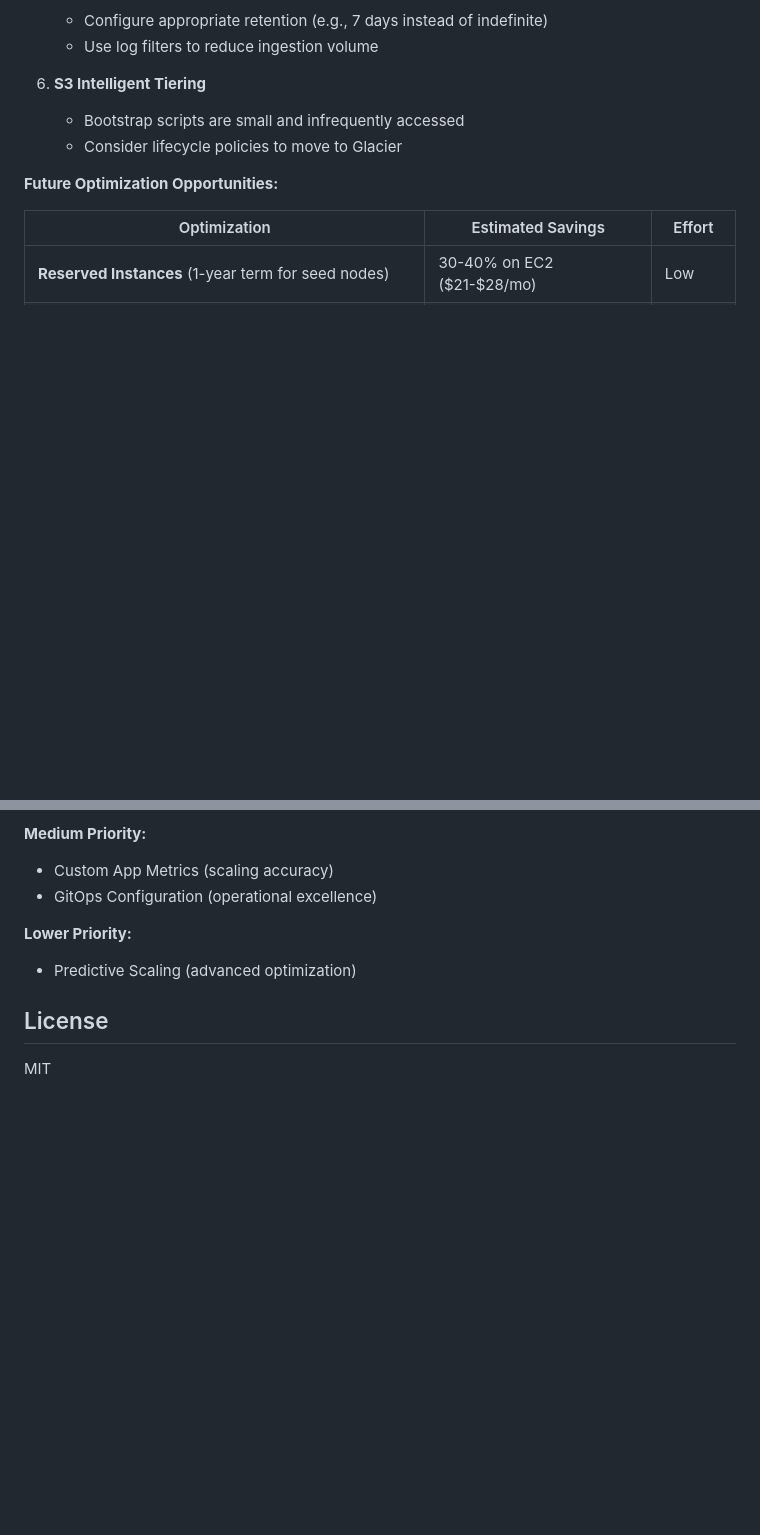
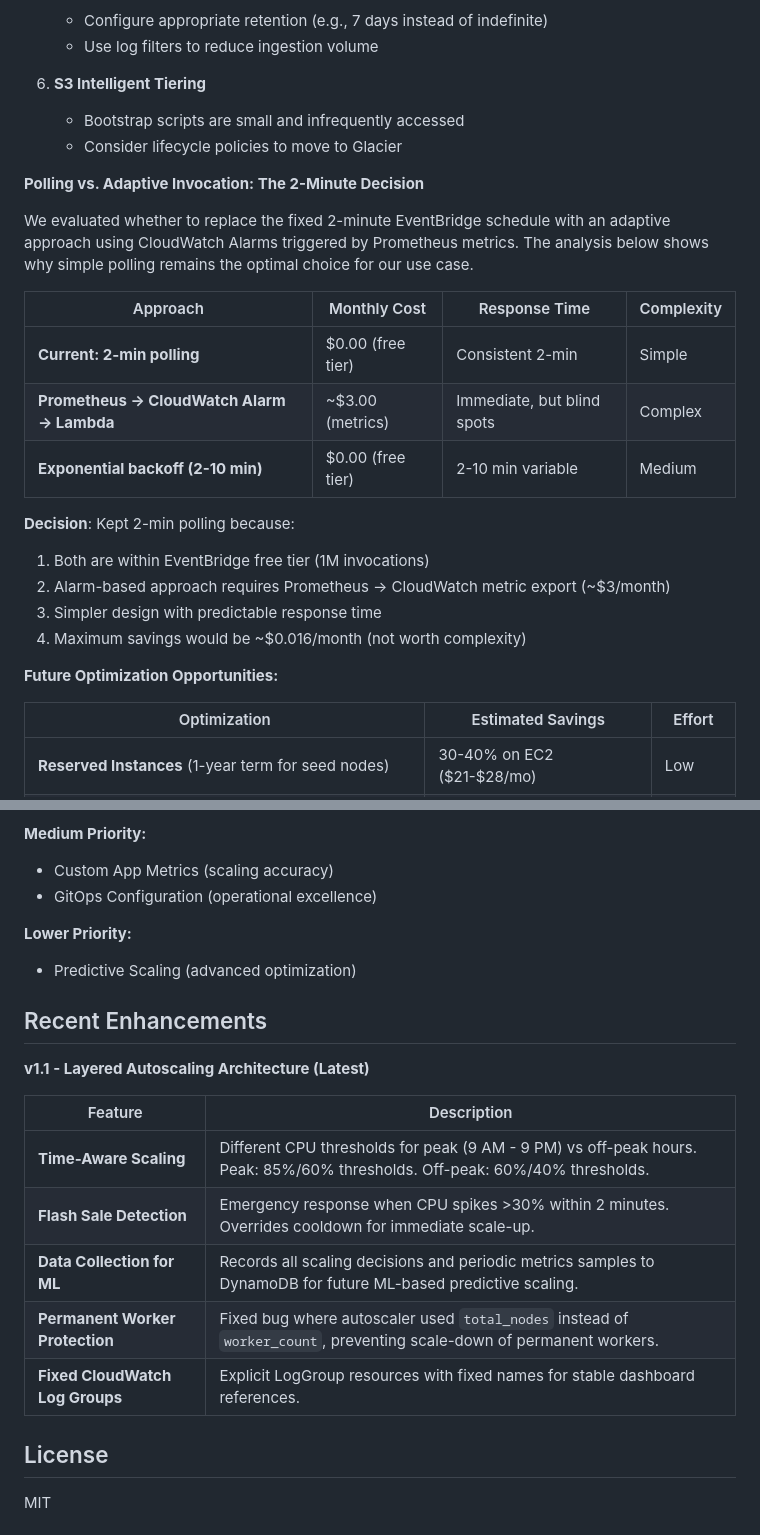
Before and after one commit to kaziiriad/elastikube, a Markdown page: README.md, 2 parts joined by grey strips. GitHub-like rendering; blank space fills up the shorter version.

```diff
--- a/README.md
+++ b/README.md
@@ -850,6 +871,22 @@ Lambda:              0% (free tier)
    - Bootstrap scripts are small and infrequently accessed
    - Consider lifecycle policies to move to Glacier
 
+**Polling vs. Adaptive Invocation: The 2-Minute Decision**
+
+We evaluated whether to replace the fixed 2-minute EventBridge schedule with an adaptive approach using CloudWatch Alarms triggered by Prometheus metrics. The analysis below shows why simple polling remains the optimal choice for our use case.
+
+| Approach | Monthly Cost | Response Time | Complexity |
+|----------|-------------|---------------|------------|
+| **Current: 2-min polling** | $0.00 (free tier) | Consistent 2-min | Simple |
+| **Prometheus → CloudWatch Alarm → Lambda** | ~$3.00 (metrics) | Immediate, but blind spots | Complex |
+| **Exponential backoff (2-10 min)** | $0.00 (free tier) | 2-10 min variable | Medium |
+
+**Decision**: Kept 2-min polling because:
+1. Both are within EventBridge free tier (1M invocations)
+2. Alarm-based approach requires Prometheus → CloudWatch metric export (~$3/month)
+3. Simpler design with predictable response time
+4. Maximum savings would be ~$0.016/month (not worth complexity)
+
 **Future Optimization Opportunities:**
 
 | Optimization | Estimated Savings | Effort |
@@ -1153,5 +1213,17 @@ AWS_PROFILE=k3s-temp-user aws dynamodb scan \
 **Lower Priority:**
 - Predictive Scaling (advanced optimization)
 
+## Recent Enhancements
+
+**v1.1 - Layered Autoscaling Architecture (Latest)**
+
+| Feature | Description |
+|---------|-------------|
+| **Time-Aware Scaling** | Different CPU thresholds for peak (9 AM - 9 PM) vs off-peak hours. Peak: 85%/60% thresholds. Off-peak: 60%/40% thresholds. |
+| **Flash Sale Detection** | Emergency response when CPU spikes >30% within 2 minutes. Overrides cooldown for immediate scale-up. |
+| **Data Collection for ML** | Records all scaling decisions and periodic metrics samples to DynamoDB for future ML-based predictive scaling. |
+| **Permanent Worker Protection** | Fixed bug where autoscaler used `total_nodes` instead of `worker_count`, preventing scale-down of permanent workers. |
+| **Fixed CloudWatch Log Groups** | Explicit LogGroup resources with fixed names for stable dashboard references. |
+
 ## License
 MIT
```
Also changed, not shown: other parts of README.md (+59 -15 lines), images/cluster_metrics.png (added), images/lambda_logs.png (added), 9 other files.
